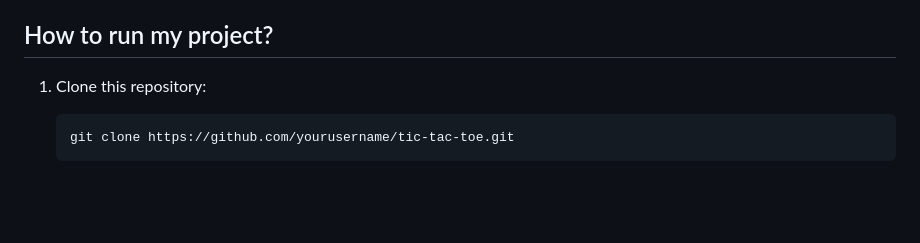
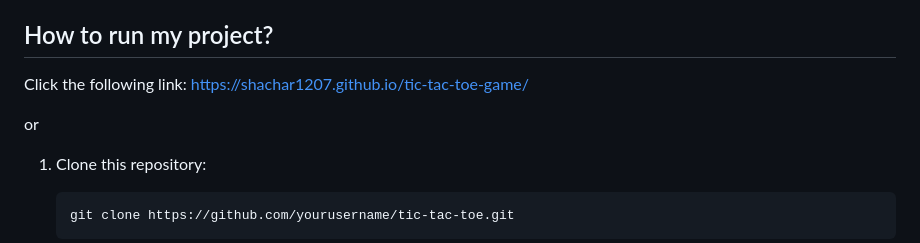
Before and after one commit to Shachar1207/tic-tac-toe-game, a Markdown page: README.md, the part around the change. Rendered like a GitHub page; blank space fills up the shorter version.

````diff
--- a/README.md
+++ b/README.md
@@ -47,6 +47,9 @@ Hope you enjoy it!
 - **JavaScript (ES6)**: for the Game logic, timer, and interactivity of the game
 
 ## How to run my project?
+Click the following link: https://shachar1207.github.io/tic-tac-toe-game/
+
+or
 
 1. Clone this repository:
    ```bash
````
